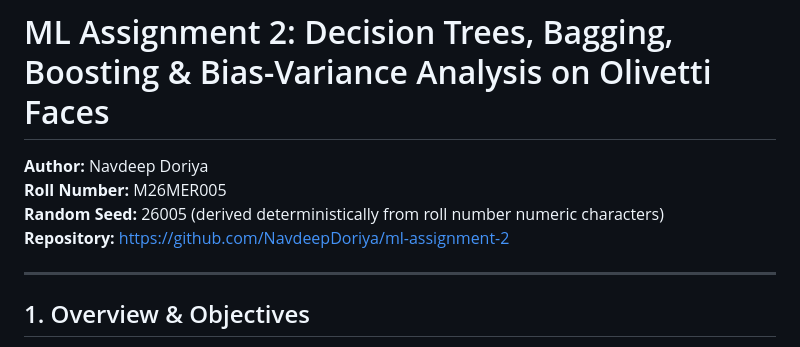
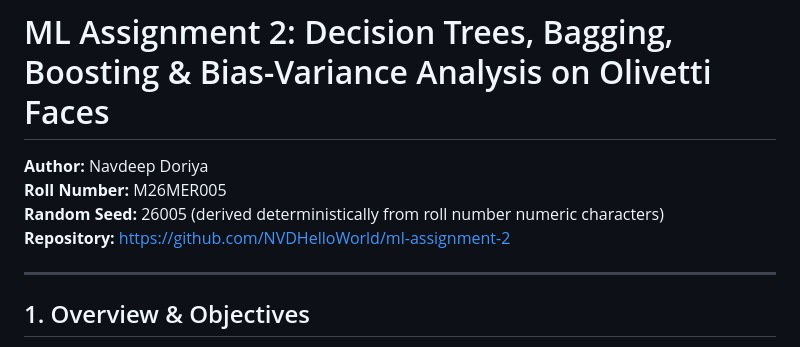
Before and after one commit to NVDHelloWorld/ml-assignment-2, a Markdown page: README.md, the part around the change. Drawn GitHub-style.

```diff
--- a/README.md
+++ b/README.md
@@ -3,7 +3,7 @@
 **Author:** Navdeep Doriya
 **Roll Number:** M26MER005
 **Random Seed:** 26005 (derived deterministically from roll number numeric characters)
-**Repository:** [https://github.com/NavdeepDoriya/ml-assignment-2](https://github.com/NavdeepDoriya/ml-assignment-2)
+**Repository:** [https://github.com/NVDHelloWorld/ml-assignment-2](https://github.com/NVDHelloWorld/ml-assignment-2)
 
 ---
 
```
